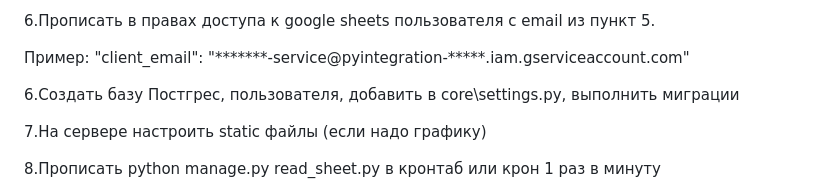
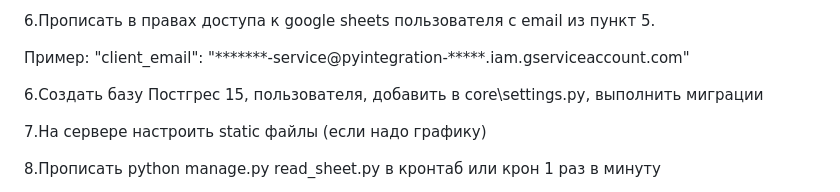
Before and after one commit to daskodex/google_sheets, a Markdown page: README.md, the part around the change. Drawn GitHub-style.

Commit message:
updated text description

```diff
--- a/README.md
+++ b/README.md
@@ -22,7 +22,7 @@
 
 Пример: "client_email": "*******-service@pyintegration-*****.iam.gserviceaccount.com"
 
-6.Создать базу Постгрес, пользователя, добавить в core\settings.py, выполнить миграции
+6.Создать базу Постгрес 15, пользователя, добавить в core\settings.py, выполнить миграции
 
 7.На сервере настроить static файлы (если надо графику)
 
```
